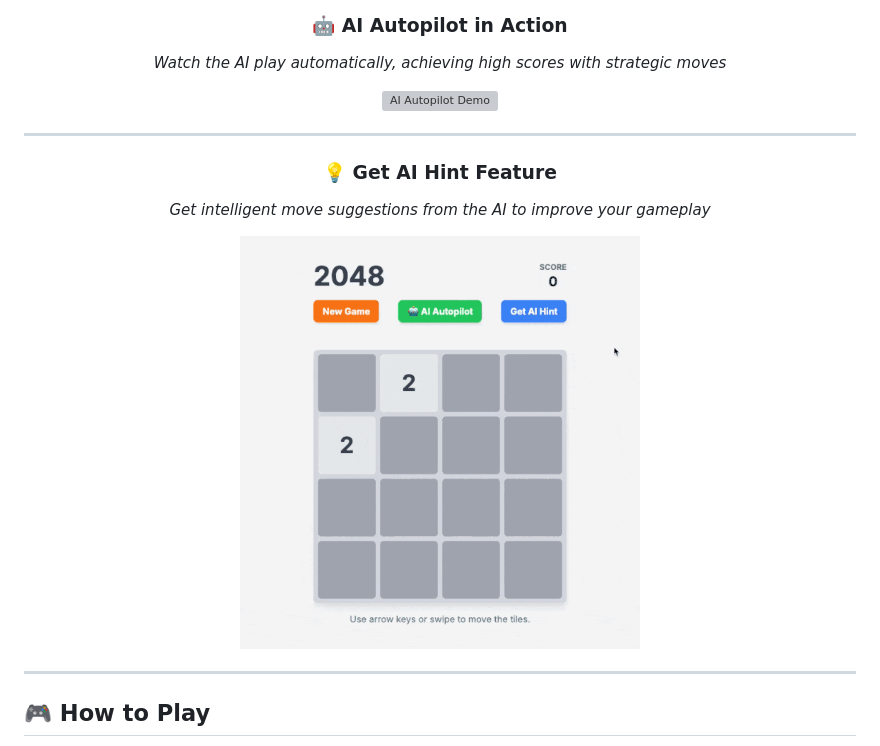
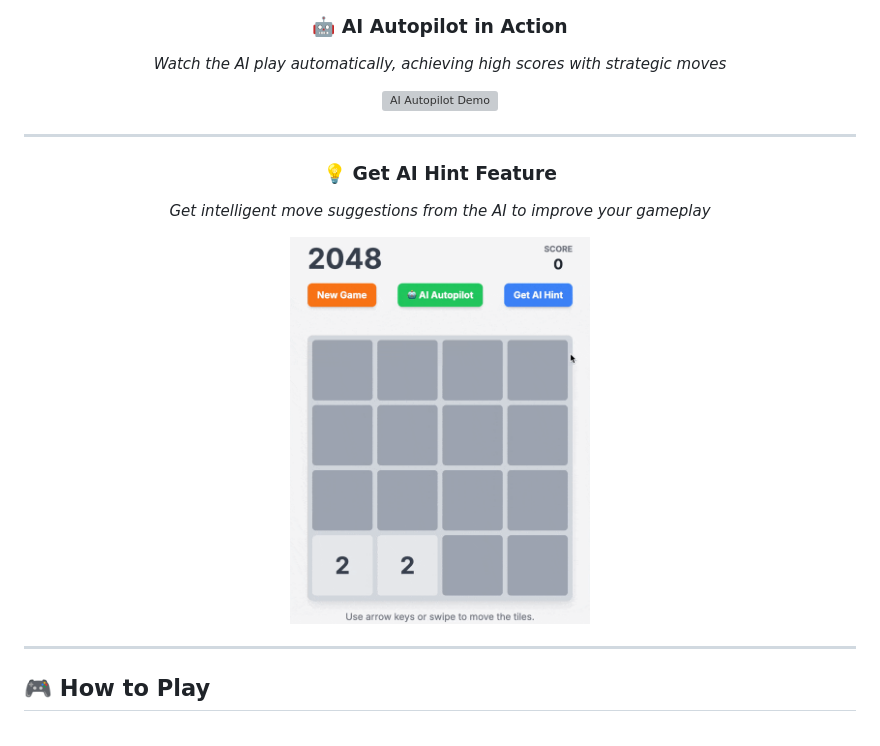
Before and after one commit to quaesito/2048_game, a Markdown page: README.md, the part around the change printed below. GitHub-like rendering; pictures changed too: media/Get_AI_Hint.gif; grey boxes are pictures that could not be loaded.

Commit message:
add demo

```diff
--- a/README.md
+++ b/README.md
@@ -37,7 +37,7 @@ A modern web-based 2048 puzzle game featuring an intelligent AI that uses expect
 ### 💡 Get AI Hint Feature
 *Get intelligent move suggestions from the AI to improve your gameplay*
 
-<img src="media/Get_AI_Hint.gif" width="400" height="450" alt="Get AI Hint Demo">
+<img src="media/Get_AI_Hint.gif" width="300" height="350" alt="Get AI Hint Demo">
 
 </div>
 
```
Also changed, not shown: other parts of README.md (+1 -1 lines).
